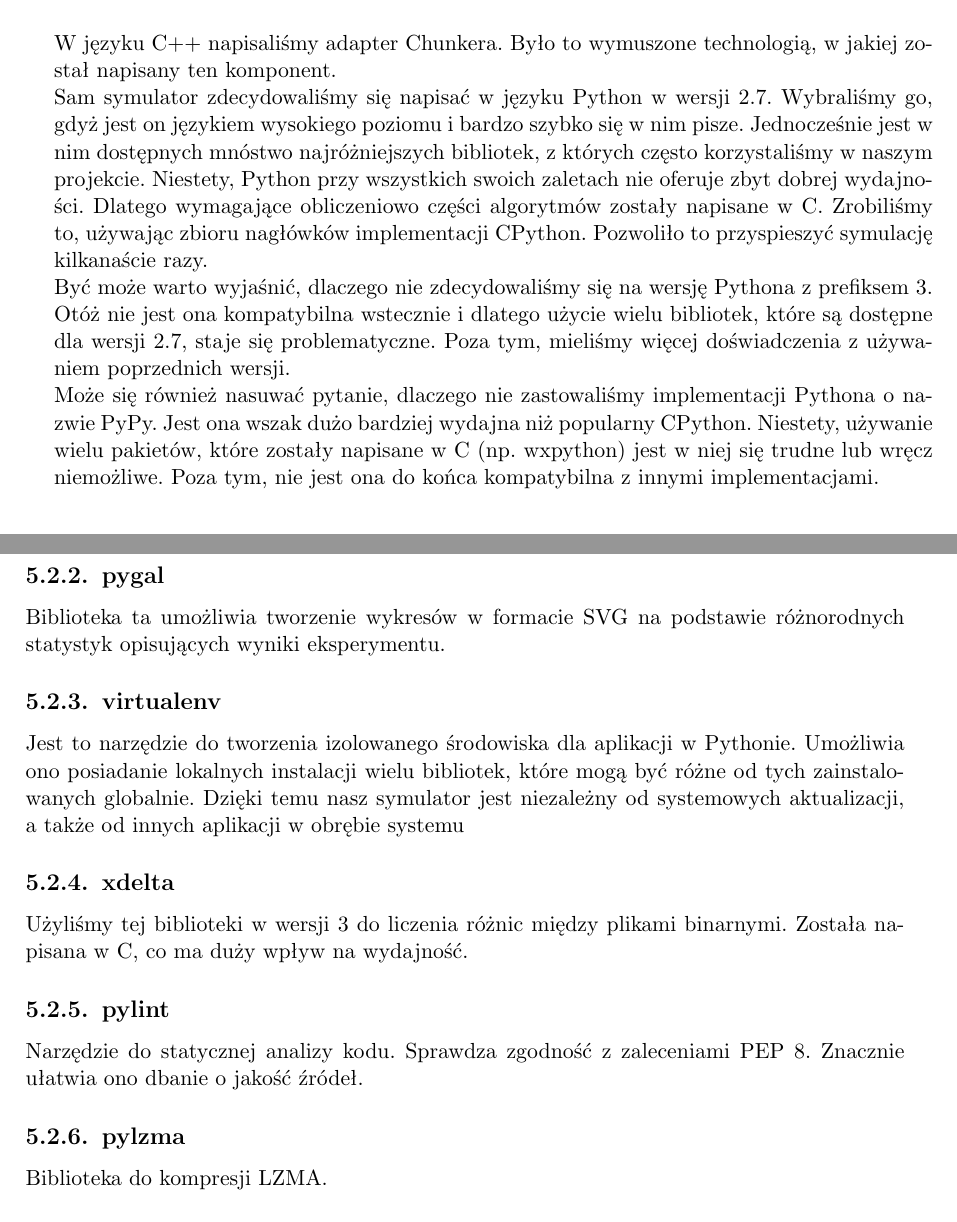
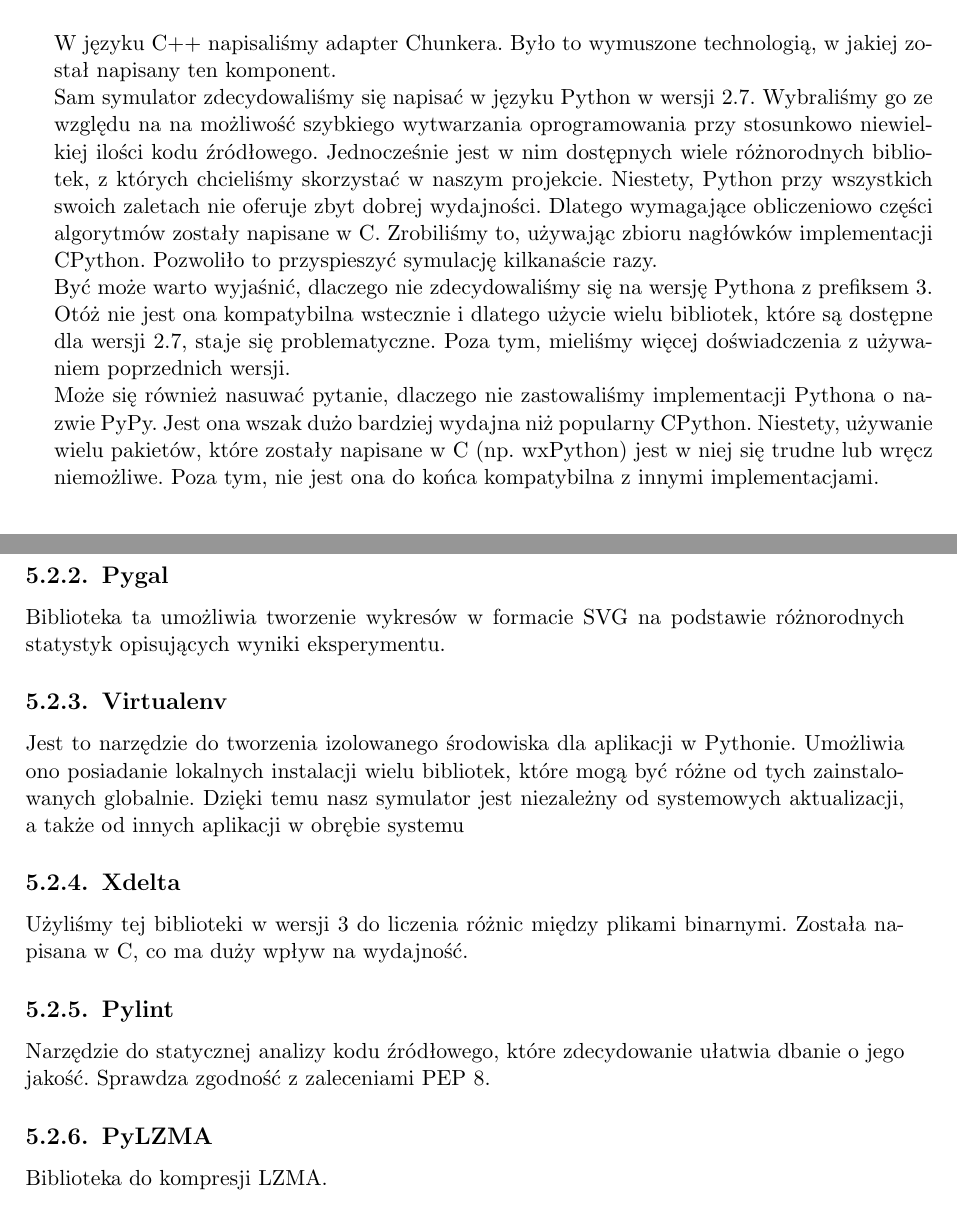
Before and after one commit to zpp-2014-15/deltacompression, a LaTeX thesis (thesis/thesis.tex): two parts of pages 23 and 24 of 37, joined at a grey line, cut so that both start at the same text. Compiled offline with pdfLaTeX; the source files are stored in an older character set and shown here as Unicode.

Commit message:
Small fixes

```diff
--- a/thesis/thesis.tex
+++ b/thesis/thesis.tex
@@ -319,8 +319,8 @@
 Było to wymuszone technologią, w jakiej został napisany ten komponent.
 \\*
 Sam symulator zdecydowaliśmy się napisać w języku Python w wersji 2.7.
-Wybraliśmy go, gdyż jest on językiem wysokiego poziomu i bardzo szybko się w nim pisze.
-Jednocześnie jest w nim dostępnych mnóstwo najróżniejszych bibliotek, z których często korzystaliśmy w naszym projekcie.
+Wybraliśmy go ze względu na na możliwość szybkiego wytwarzania oprogramowania przy stosunkowo niewielkiej ilości kodu źródłowego.
+Jednocześnie jest w nim dostępnych wiele różnorodnych bibliotek, z których chcieliśmy skorzystać w naszym projekcie.
 Niestety, Python przy wszystkich swoich zaletach nie oferuje zbyt dobrej wydajności.
 Dlatego wymagające obliczeniowo części algorytmów zostały napisane w C.
 Zrobiliśmy to, używając zbioru nagłówków implementacji CPython.
@@ -332,27 +332,26 @@
 \\*
 Może się również nasuwać pytanie, dlaczego nie zastowaliśmy implementacji Pythona o nazwie PyPy.
 Jest ona wszak dużo bardziej wydajna niż popularny CPython.
-Niestety, używanie wielu pakietów, które zostały napisane w C (np. wxpython) jest w niej się trudne lub wręcz niemożliwe.
+Niestety, używanie wielu pakietów, które zostały napisane w C (np. wxPython) jest w niej się trudne lub wręcz niemożliwe.
 Poza tym, nie jest ona do końca kompatybilna z innymi implementacjami.
 \section{Biblioteki}
 \subsection{wxPython}
 Obsługa symulatora odbywa się za pomocą graficznego interfejsu użytkownika stworzonego z użyciem pakietu wxPython.
 Został zaimplementowany jako nakładka na napisaną w C++ bibliotekę wxWidgets.
 Warto wspomnieć, że jest on wieloplatformowy.
-\subsection{pygal}
+\subsection{Pygal}
 Biblioteka ta umożliwia tworzenie wykresów w formacie SVG na podstawie różnorodnych statystyk opisujących wyniki eksperymentu.
-\subsection{virtualenv}
+\subsection{Virtualenv}
 Jest to narzędzie do tworzenia izolowanego środowiska dla aplikacji w Pythonie.
 Umożliwia ono posiadanie lokalnych instalacji wielu bibliotek, które mogą być różne od tych zainstalowanych globalnie.
 Dzięki temu nasz symulator jest niezależny od systemowych aktualizacji, a także od innych aplikacji w obrębie systemu
-\subsection{xdelta}
+\subsection{Xdelta}
 Użyliśmy tej biblioteki w wersji 3 do liczenia różnic między plikami binarnymi.
 Została napisana w C, co ma duży wpływ na wydajność.
-\subsection{pylint}
-Narzędzie do statycznej analizy kodu.
+\subsection{Pylint}
+Narzędzie do statycznej analizy kodu źródłowego, które zdecydowanie ułatwia dbanie o jego jakość.
 Sprawdza zgodność z zaleceniami PEP 8.
-Znacznie ułatwia ono dbanie o jakość źródeł.
-\subsection{pylzma}
+\subsection{PyLZMA}
 Biblioteka do kompresji LZMA.
 
 \section{Baza danych}
```
Also changed, not shown: thesis/thesis.tex (10 more changed lines).
